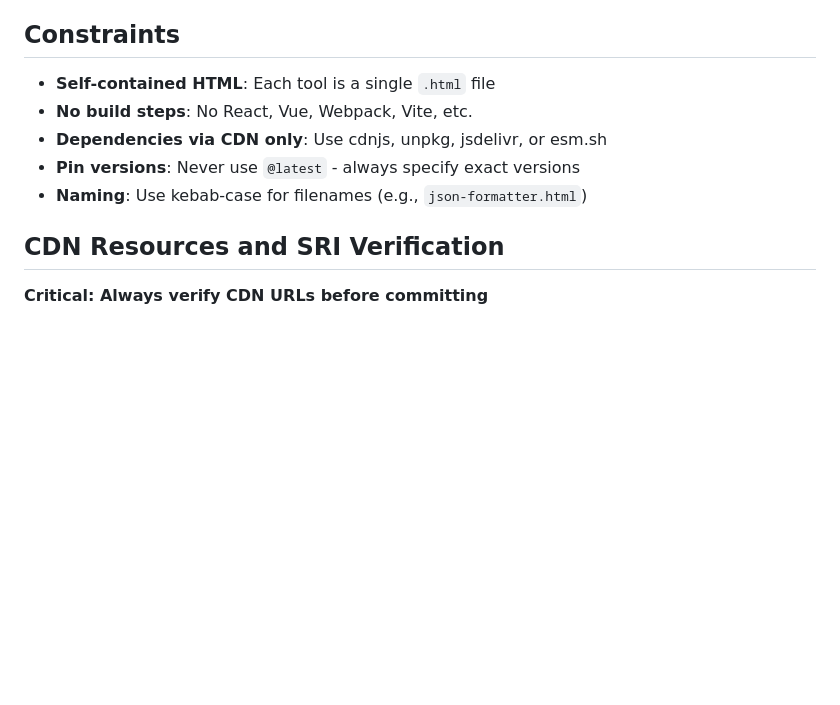
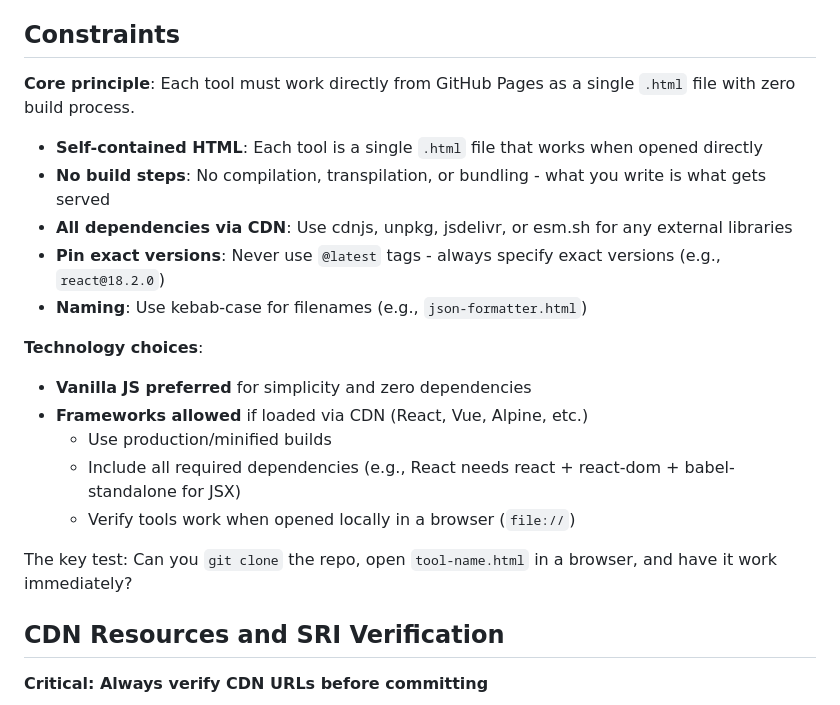
Before and after one commit to markus1189/tools, a Markdown page: AGENTS.md, the part around the change. Rendered like a GitHub page; blank space fills up the shorter version.

Commit message:
Update framework policy in AGENTS.md
Clarify that the core principle is zero build process, not zero frameworks.
Tools must work directly from GitHub Pages as single HTML files.

Changes:
- Emphasize 'no build steps' over 'no frameworks'
- Allow any CDN-loaded frameworks (React, Vue, Alpine, etc.)
- Add litmus test: can you clone and open the file directly?
- Keep vanilla JS as preferred but not required

```diff
--- a/AGENTS.md
+++ b/AGENTS.md
@@ -20,11 +20,22 @@ Static HTML tools hosted on GitHub Pages. No build steps, no frameworks. Each to
 
 ## Constraints
 
-- **Self-contained HTML**: Each tool is a single `.html` file
-- **No build steps**: No React, Vue, Webpack, Vite, etc.
-- **Dependencies via CDN only**: Use cdnjs, unpkg, jsdelivr, or esm.sh
-- **Pin versions**: Never use `@latest` - always specify exact versions
+**Core principle**: Each tool must work directly from GitHub Pages as a single `.html` file with zero build process.
+
+- **Self-contained HTML**: Each tool is a single `.html` file that works when opened directly
+- **No build steps**: No compilation, transpilation, or bundling - what you write is what gets served
+- **All dependencies via CDN**: Use cdnjs, unpkg, jsdelivr, or esm.sh for any external libraries
+- **Pin exact versions**: Never use `@latest` tags - always specify exact versions (e.g., `react@18.2.0`)
 - **Naming**: Use kebab-case for filenames (e.g., `json-formatter.html`)
+
+**Technology choices**:
+- **Vanilla JS preferred** for simplicity and zero dependencies
+- **Frameworks allowed** if loaded via CDN (React, Vue, Alpine, etc.)
+  - Use production/minified builds
+  - Include all required dependencies (e.g., React needs react + react-dom + babel-standalone for JSX)
+  - Verify tools work when opened locally in a browser (`file://`)
+
+The key test: Can you `git clone` the repo, open `tool-name.html` in a browser, and have it work immediately?
 
 ## CDN Resources and SRI Verification
 
```
